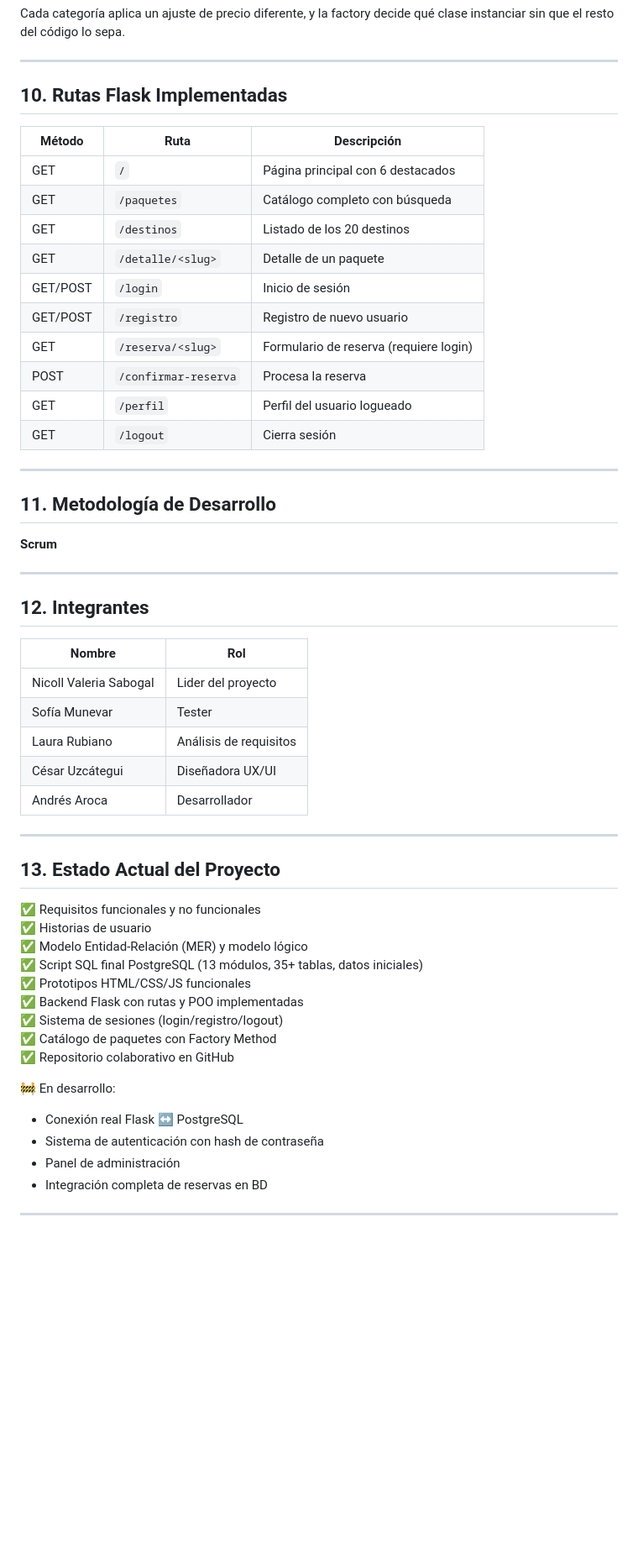
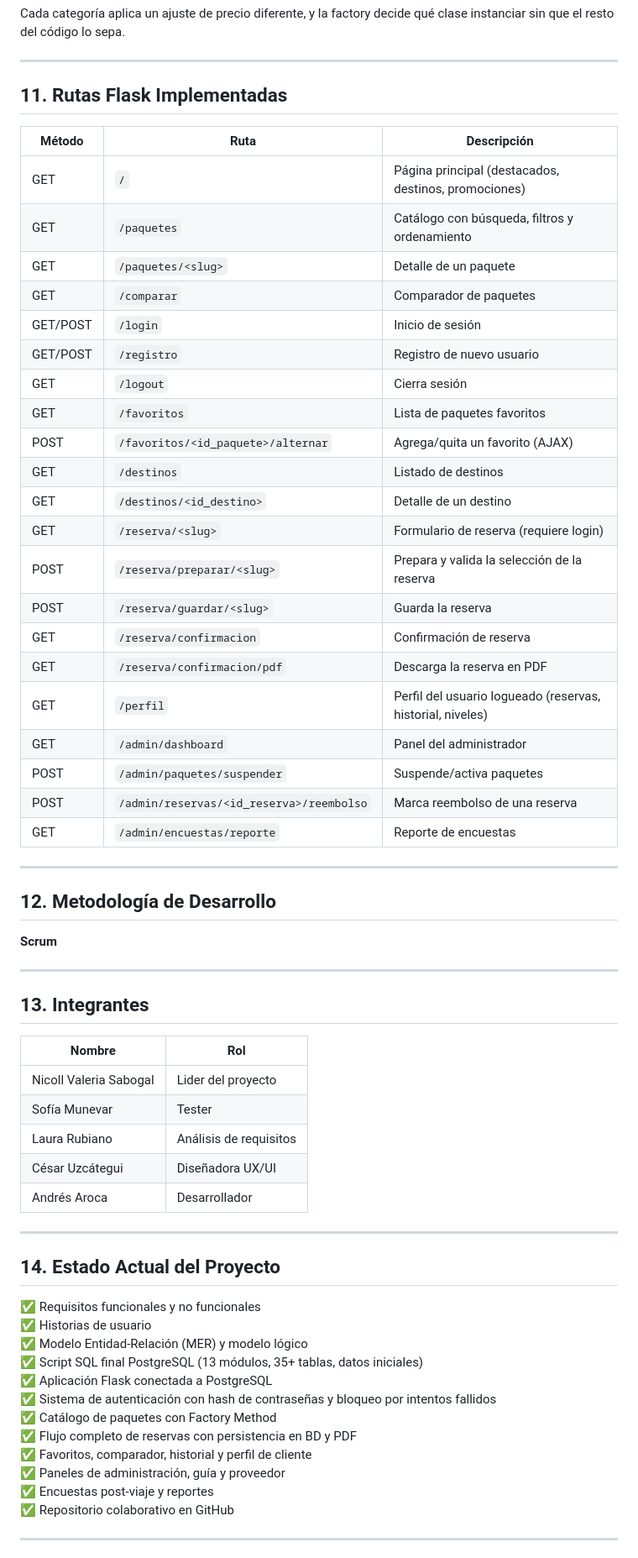
Before and after one commit to nicollvaleriasabogal9-eng/PROYECTO_MAREVA, a Markdown page: README.md, the part around one of its changes. Shown at 84% size. Rendered like a GitHub page; blank space fills up the shorter version.

```diff
--- a/README.md
+++ b/README.md
@@ -277,30 +307,41 @@ Cada categoría aplica un ajuste de precio diferente, y la factory decide qué c
 
 ---
 
-## 10. Rutas Flask Implementadas
+## 11. Rutas Flask Implementadas
 
 | Método | Ruta | Descripción |
 |---|---|---|
-| GET | `/` | Página principal con 6 destacados |
-| GET | `/paquetes` | Catálogo completo con búsqueda |
-| GET | `/destinos` | Listado de los 20 destinos |
-| GET | `/detalle/<slug>` | Detalle de un paquete |
+| GET | `/` | Página principal (destacados, destinos, promociones) |
+| GET | `/paquetes` | Catálogo con búsqueda, filtros y ordenamiento |
+| GET | `/paquetes/<slug>` | Detalle de un paquete |
+| GET | `/comparar` | Comparador de paquetes |
 | GET/POST | `/login` | Inicio de sesión |
 | GET/POST | `/registro` | Registro de nuevo usuario |
+| GET | `/logout` | Cierra sesión |
+| GET | `/favoritos` | Lista de paquetes favoritos |
+| POST | `/favoritos/<id_paquete>/alternar` | Agrega/quita un favorito (AJAX) |
+| GET | `/destinos` | Listado de destinos |
+| GET | `/destinos/<id_destino>` | Detalle de un destino |
 | GET | `/reserva/<slug>` | Formulario de reserva (requiere login) |
-| POST | `/confirmar-reserva` | Procesa la reserva |
-| GET | `/perfil` | Perfil del usuario logueado |
-| GET | `/logout` | Cierra sesión |
+| POST | `/reserva/preparar/<slug>` | Prepara y valida la selección de la reserva |
+| POST | `/reserva/guardar/<slug>` | Guarda la reserva |
+| GET | `/reserva/confirmacion` | Confirmación de reserva |
+| GET | `/reserva/confirmacion/pdf` | Descarga la reserva en PDF |
+| GET | `/perfil` | Perfil del usuario logueado (reservas, historial, niveles) |
+| GET | `/admin/dashboard` | Panel del administrador |
+| POST | `/admin/paquetes/suspender` | Suspende/activa paquetes |
+| POST | `/admin/reservas/<id_reserva>/reembolso` | Marca reembolso de una reserva |
+| GET | `/admin/encuestas/reporte` | Reporte de encuestas |
 
 ---
 
-## 11. Metodología de Desarrollo
+## 12. Metodología de Desarrollo
 
 **Scrum**
 
 ---
 
-## 12. Integrantes
+## 13. Integrantes
 
 | Nombre | Rol |
 |---|---|
@@ -312,23 +353,20 @@ Cada categoría aplica un ajuste de precio diferente, y la factory decide qué c
 
 ---
 
-## 13. Estado Actual del Proyecto
+## 14. Estado Actual del Proyecto
 
 ✅ Requisitos funcionales y no funcionales
 ✅ Historias de usuario
 ✅ Modelo Entidad-Relación (MER) y modelo lógico
 ✅ Script SQL final PostgreSQL (13 módulos, 35+ tablas, datos iniciales)
-✅ Prototipos HTML/CSS/JS funcionales
-✅ Backend Flask con rutas y POO implementadas
-✅ Sistema de sesiones (login/registro/logout)
+✅ Aplicación Flask conectada a PostgreSQL
+✅ Sistema de autenticación con hash de contraseñas y bloqueo por intentos fallidos
 ✅ Catálogo de paquetes con Factory Method
+✅ Flujo completo de reservas con persistencia en BD y PDF
+✅ Favoritos, comparador, historial y perfil de cliente
+✅ Paneles de administración, guía y proveedor
+✅ Encuestas post-viaje y reportes
 ✅ Repositorio colaborativo en GitHub
-
-🚧 En desarrollo:
-- Conexión real Flask ↔ PostgreSQL
-- Sistema de autenticación con hash de contraseña
-- Panel de administración
-- Integración completa de reservas en BD
 
 ---
 
```
Also changed, not shown: other parts of README.md (+131 -101 lines).
